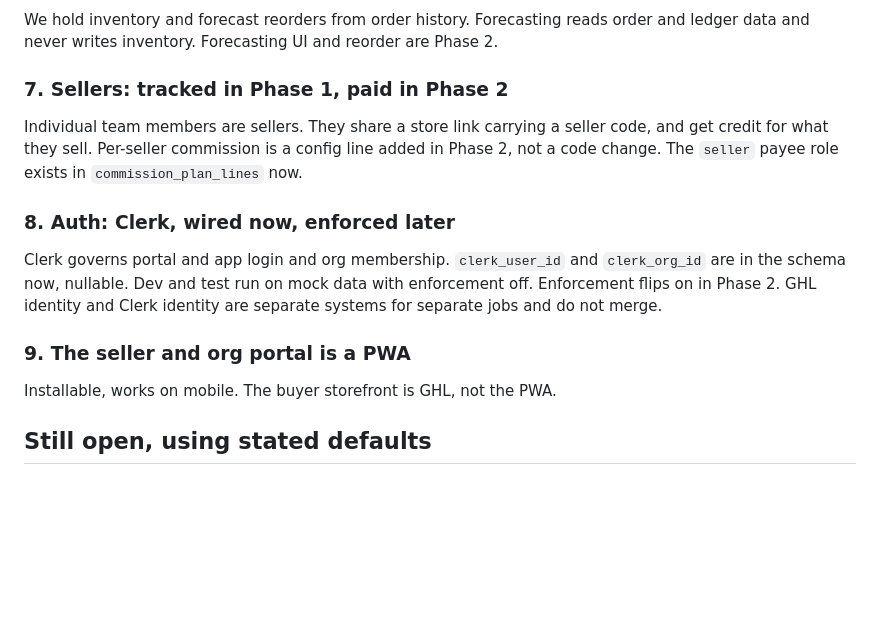
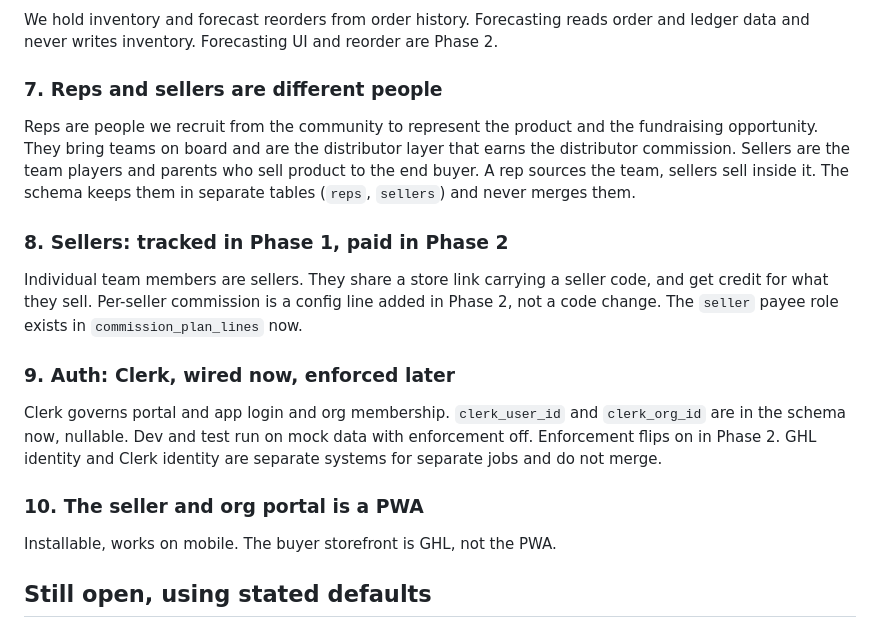
Before and after one commit to jerkean2139/Prof-Solutions, a Markdown page: DECISIONS.md, the part around the change. GitHub-like rendering; blank space fills up the shorter version.

Commit message:
Clarify rep vs seller definitions
Lock in the confirmed distinction. Reps are recruited from the community
to represent the product and fundraising opportunity and bring teams on
board (the distributor layer). Sellers are the team players and parents
who sell to the end buyer inside one team. Separate tables, never merged.

Co-Authored-By: Claude Opus 4.8 <noreply@anthropic.com>
Claude-Session: https://claude.ai/code/session_01X2v1kh1woDMa7Zm7RnRSgZ

```diff
--- a/DECISIONS.md
+++ b/DECISIONS.md
@@ -26,13 +26,16 @@ Every buyer becomes a customer. Each team sees its own customer list. All teams'
 ### 6. Inventory: held stock with forecasting
 We hold inventory and forecast reorders from order history. Forecasting reads order and ledger data and never writes inventory. Forecasting UI and reorder are Phase 2.
 
-### 7. Sellers: tracked in Phase 1, paid in Phase 2
+### 7. Reps and sellers are different people
+Reps are people we recruit from the community to represent the product and the fundraising opportunity. They bring teams on board and are the distributor layer that earns the distributor commission. Sellers are the team players and parents who sell product to the end buyer. A rep sources the team, sellers sell inside it. The schema keeps them in separate tables (`reps`, `sellers`) and never merges them.
+
+### 8. Sellers: tracked in Phase 1, paid in Phase 2
 Individual team members are sellers. They share a store link carrying a seller code, and get credit for what they sell. Per-seller commission is a config line added in Phase 2, not a code change. The `seller` payee role exists in `commission_plan_lines` now.
 
-### 8. Auth: Clerk, wired now, enforced later
+### 9. Auth: Clerk, wired now, enforced later
 Clerk governs portal and app login and org membership. `clerk_user_id` and `clerk_org_id` are in the schema now, nullable. Dev and test run on mock data with enforcement off. Enforcement flips on in Phase 2. GHL identity and Clerk identity are separate systems for separate jobs and do not merge.
 
-### 9. The seller and org portal is a PWA
+### 10. The seller and org portal is a PWA
 Installable, works on mobile. The buyer storefront is GHL, not the PWA.
 
 ## Still open, using stated defaults
```
Also changed, not shown: SCHEMA.md (+2 -2 lines).
